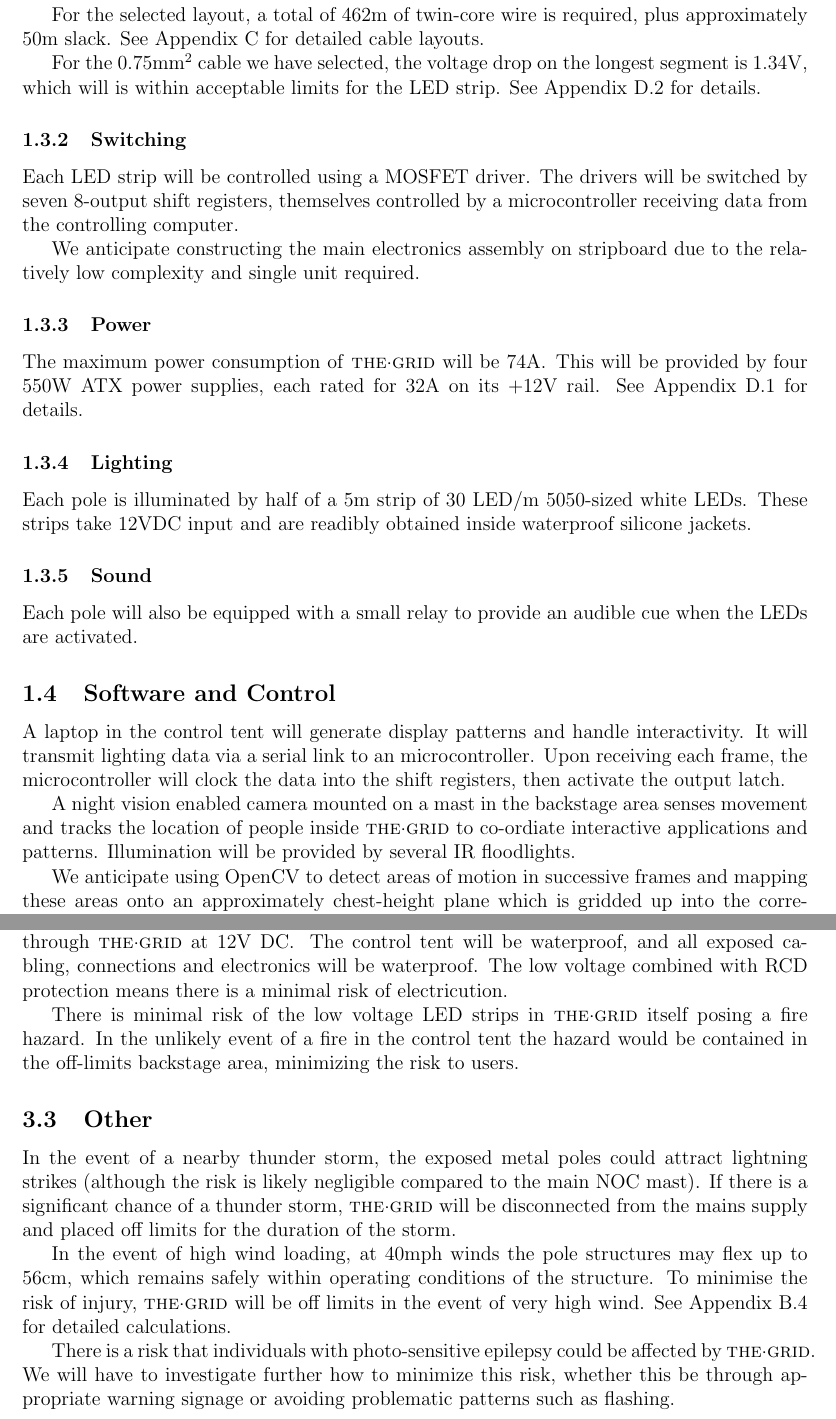
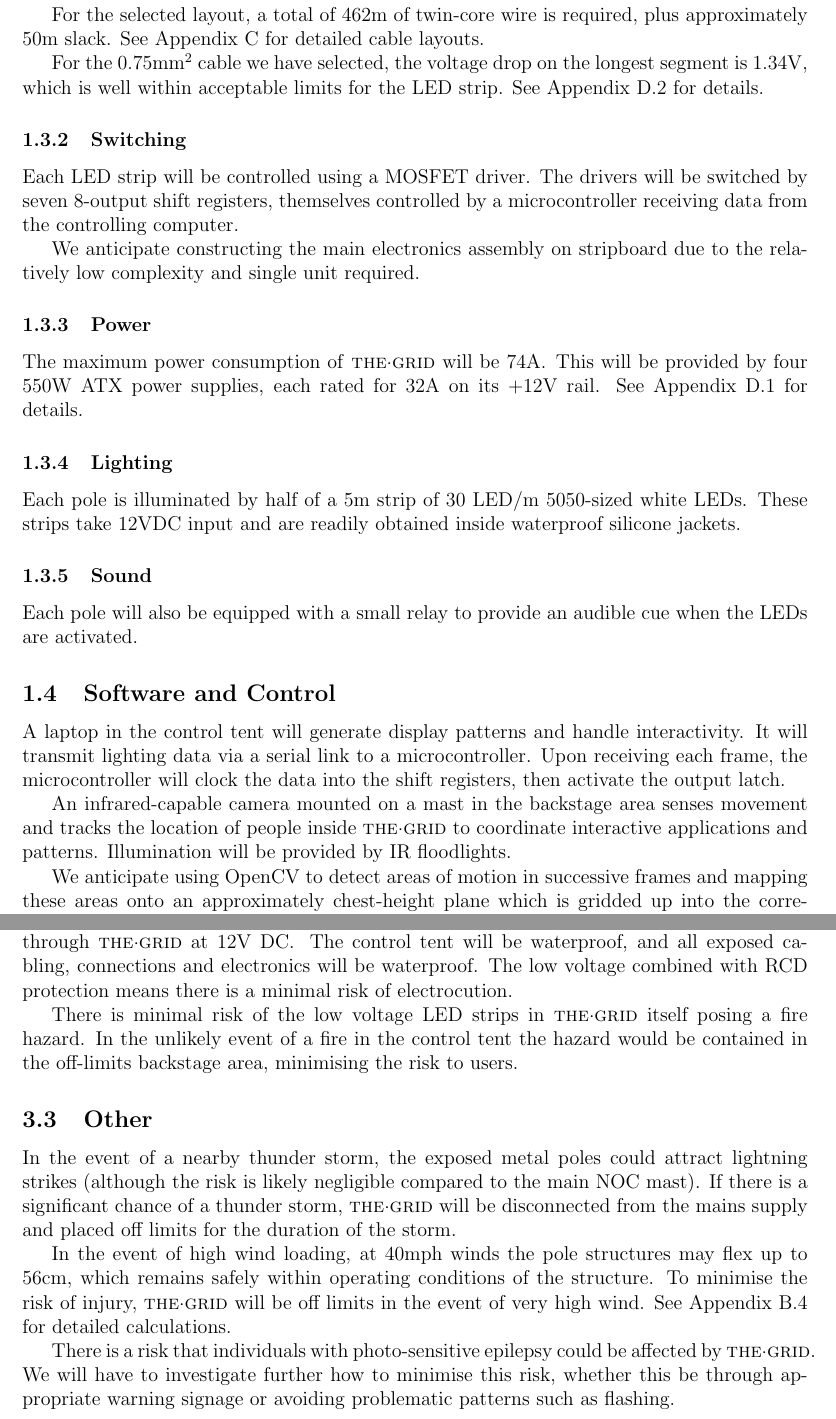
Before and after one commit to cillian64/thegrid, a LaTeX paper (docs/proposal/proposal.tex): two parts of pages 4 and 6 of 16, joined at a grey line, cut so that both start at the same text. Compiled offline with pdfLaTeX.

Commit message:
minor changes +spellcheck

```diff
--- a/docs/proposal/proposal.tex
+++ b/docs/proposal/proposal.tex
@@ -150,7 +150,7 @@ plus approximately $50\metre$ slack. See Appendix~\ref{app:cables} for detailed
 cable layouts.
 
 For the $0.75\milli\metre^2$ cable we have selected, the voltage drop on the
-longest segment is $1.34\volt$, which will is within acceptable limits for the
+longest segment is $1.34\volt$, which is well within acceptable limits for the
 LED strip. See Appendix~\ref{app:cabledrop} for details.
 
 
@@ -170,7 +170,7 @@ its $+12\volt$ rail.  See Appendix~\ref{app:power} for details.
 
 \subsubsection{Lighting}
 Each pole is illuminated by half of a $5\metre$ strip of 30 LED/$\metre$
-5050-sized white LEDs. These strips take 12VDC input and are readibly obtained
+5050-sized white LEDs. These strips take 12VDC input and are readily obtained
 inside waterproof silicone jackets.
 
 \subsubsection{Sound}
@@ -179,14 +179,14 @@ when the LEDs are activated.
 
 \subsection{Software and Control}
 A laptop in the control tent will generate display patterns and handle
-interactivity.  It will transmit lighting data via a serial link to an
+interactivity.  It will transmit lighting data via a serial link to a
 microcontroller.  Upon receiving each frame, the microcontroller will clock the
 data into the shift registers, then activate the output latch.
 
-A night vision enabled camera mounted on a mast in the backstage area senses
-movement and tracks the location of people inside \thegrid to co-ordiate
-interactive applications and patterns.  Illumination will be provided by
-several IR floodlights.
+An infrared-capable camera mounted on a mast in the backstage area senses
+movement and tracks the location of people inside \thegrid to coordinate
+interactive applications and patterns.  Illumination will be provided by IR
+floodlights.
 
 We anticipate using OpenCV to detect areas of motion in successive frames and
 mapping these areas onto an approximately chest-height plane which is gridded
@@ -246,11 +246,11 @@ All mains electronics will be contained within the control tent and power is
 distributed through \thegrid at $12\volt$ DC\@.  The control tent will be
 waterproof, and all exposed cabling, connections and electronics will be
 waterproof.  The low voltage combined with RCD protection means there is a
-minimal risk of electricution.
+minimal risk of electrocution.
 
 There is minimal risk of the low voltage LED strips in \thegrid itself posing a
 fire hazard.  In the unlikely event of a fire in the control tent the hazard
-would be contained in the off-limits backstage area, minimizing the risk to
+would be contained in the off-limits backstage area, minimising the risk to
 users.
 
 \subsection{Other}
@@ -267,7 +267,7 @@ event of very high wind.  See Appendix~\ref{app:wind} for detailed
 calculations.
 
 There is a risk that individuals with photo-sensitive epilepsy could be
-affected by \thegrid.  We will have to investigate further how to minimize this
+affected by \thegrid.  We will have to investigate further how to minimise this
 risk, whether this be through appropriate warning signage or avoiding
 problematic patterns such as flashing.
 
```
Also changed, not shown: docs/proposal/proposal.pdf, docs/proposal/proposal.tex (2 more changed lines).
